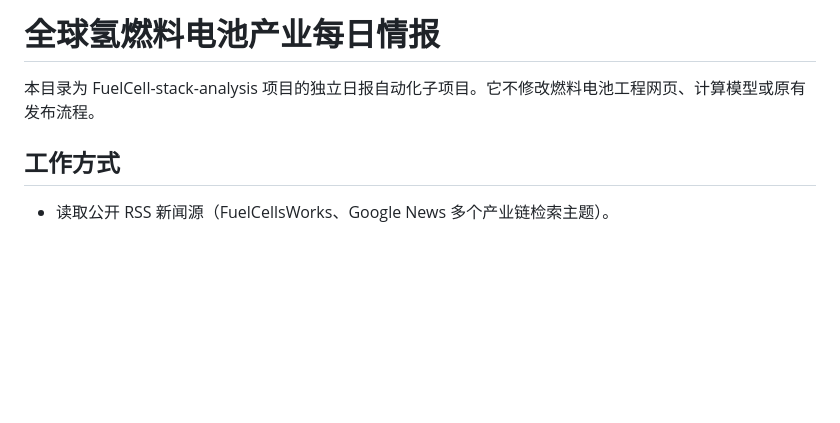
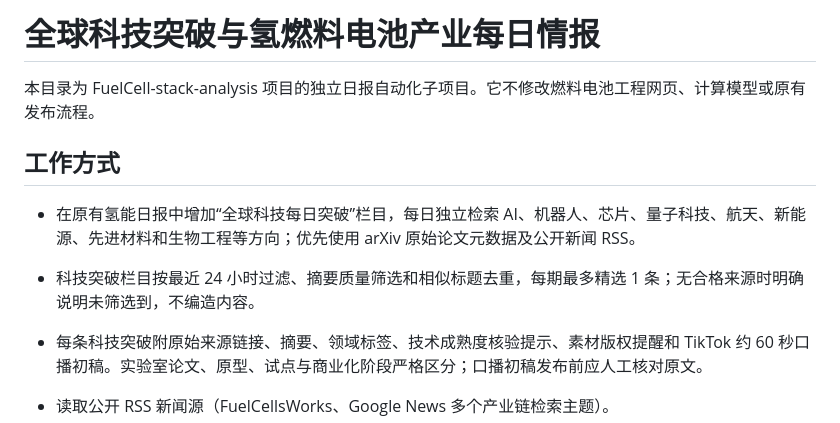
Before and after one commit to Ternence-Dai/FuelCell-stack-analysis, a Markdown page: automation/hydrogen-daily/README.md, the part around the change. GitHub-like rendering; blank space fills up the shorter version.

Commit message:
Document global breakthrough daily digest

```diff
--- a/automation/hydrogen-daily/README.md
+++ b/automation/hydrogen-daily/README.md
@@ -1,8 +1,12 @@
-# 全球氢燃料电池产业每日情报
+# 全球科技突破与氢燃料电池产业每日情报
 
 本目录为 FuelCell-stack-analysis 项目的独立日报自动化子项目。它不修改燃料电池工程网页、计算模型或原有发布流程。
 
 ## 工作方式
+
+- 在原有氢能日报中增加“全球科技每日突破”栏目，每日独立检索 AI、机器人、芯片、量子科技、航天、新能源、先进材料和生物工程等方向；优先使用 arXiv 原始论文元数据及公开新闻 RSS。
+- 科技突破栏目按最近 24 小时过滤、摘要质量筛选和相似标题去重，每期最多精选 1 条；无合格来源时明确说明未筛选到，不编造内容。
+- 每条科技突破附原始来源链接、摘要、领域标签、技术成熟度核验提示、素材版权提醒和 TikTok 约 60 秒口播初稿。实验室论文、原型、试点与商业化阶段严格区分；口播初稿发布前应人工核对原文。
 
 - 读取公开 RSS 新闻源（FuelCellsWorks、Google News 多个产业链检索主题）。
 - 解析 RSS/Atom，按最近 24 小时筛选；同时交叉检查文章 URL 中的明确日期，排除 RSS 重新推送的旧文章。
```
